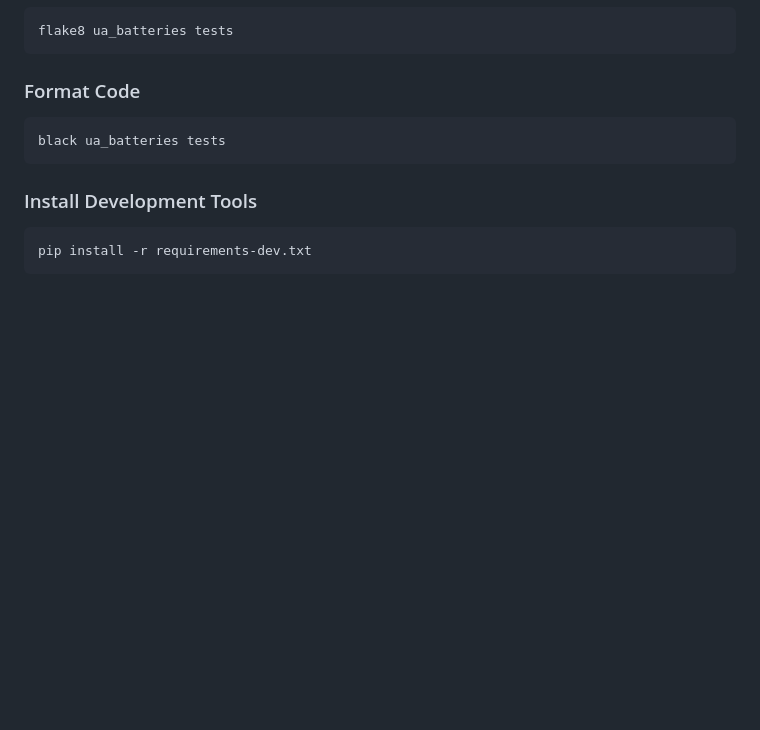
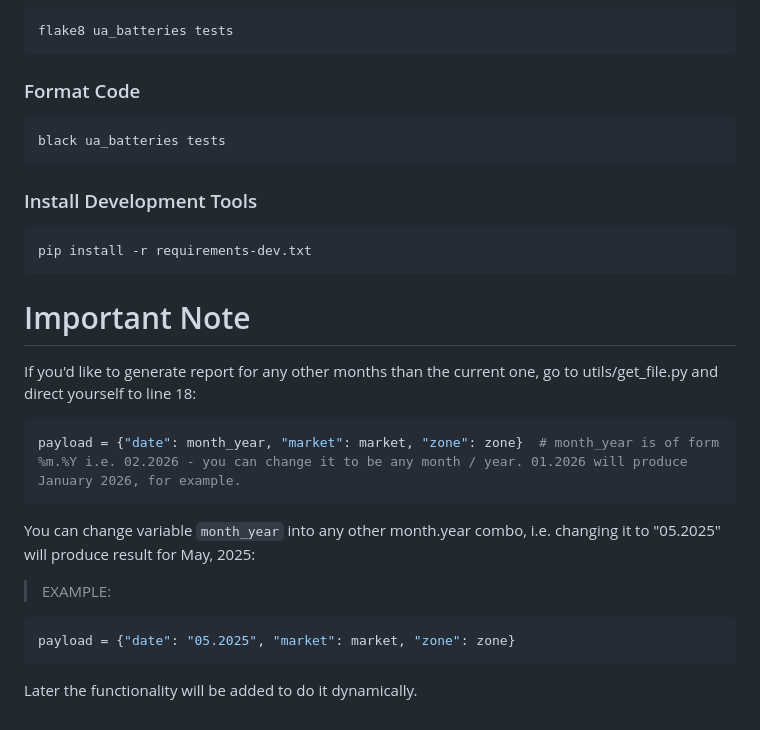
Before and after one commit to mathseuler/ua-batteries, a Markdown page: README.md, the part around the change. Drawn GitHub-style; blank space fills up the shorter version.

````diff
--- a/README.md
+++ b/README.md
@@ -153,3 +153,20 @@ black ua_batteries tests
 ```bash
 pip install -r requirements-dev.txt
 ```
+
+# Important Note
+
+If you'd like to generate report for any other months than the current one, go to utils/get_file.py and direct yourself to line 18:
+
+```python
+payload = {"date": month_year, "market": market, "zone": zone}  # month_year is of form %m.%Y i.e. 02.2026 - you can change it to be any month / year. 01.2026 will produce January 2026, for example.
+```
+
+You can change variable <code>month_year</code> into any other month.year combo, i.e. changing it to "05.2025" will produce result for May, 2025:
+
+>EXAMPLE:
+```python
+payload = {"date": "05.2025", "market": market, "zone": zone}
+```
+
+Later the functionality will be added to do it dynamically.
````
